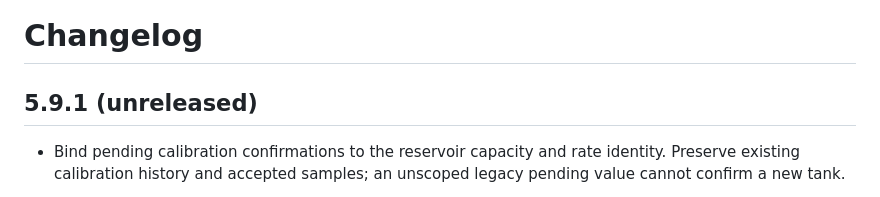
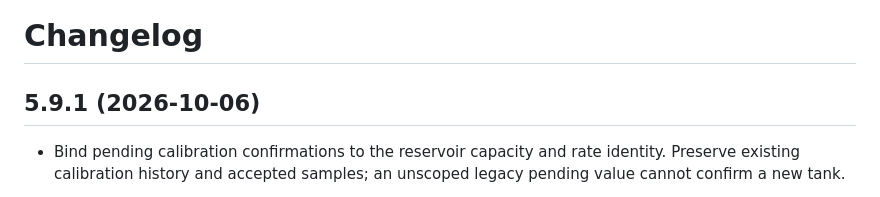
Before and after one commit to MacSiem/ha-vacuum-water-monitor, a Markdown page: CHANGELOG.md, the part around the change. GitHub-like rendering.

Commit message:
Date the 5.9.1 changelog for candidate review

```diff
--- a/CHANGELOG.md
+++ b/CHANGELOG.md
@@ -1,6 +1,6 @@
 # Changelog
 
-## 5.9.1 (unreleased)
+## 5.9.1 (2026-10-06)
 
 - Bind pending calibration confirmations to the reservoir capacity and rate identity. Preserve existing calibration history and accepted samples; an unscoped legacy pending value cannot confirm a new tank.
 
```
